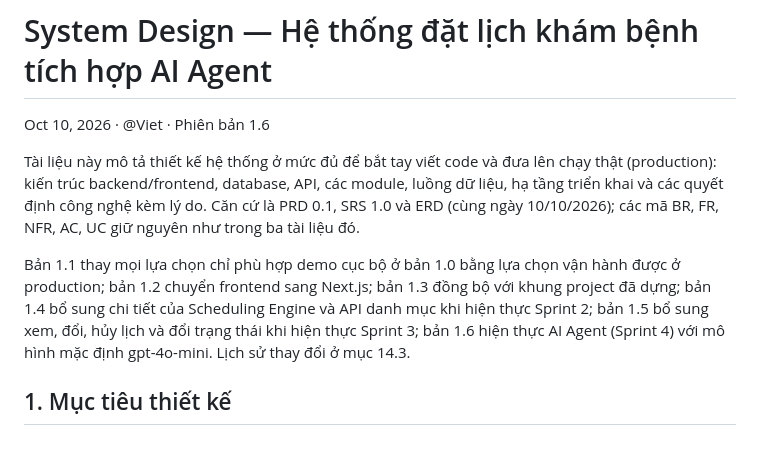
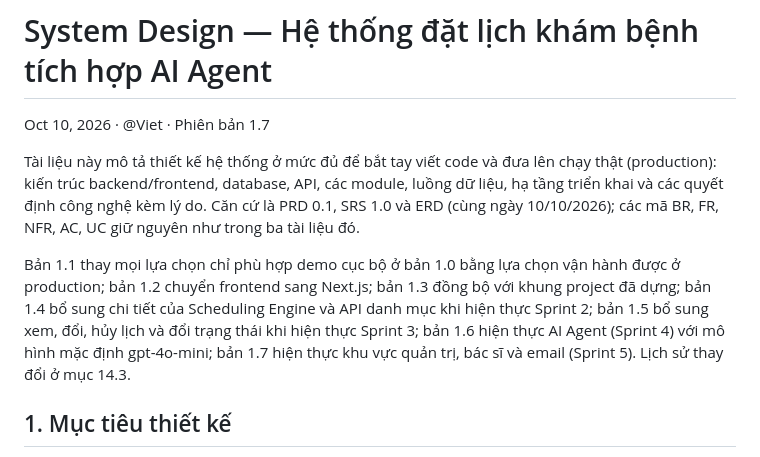
Before and after one commit to phamtuanviet/DACN_23020172, a Markdown page: docs/System Design — Hệ thống đặt lịch khám bệnh tích hợp AI Agent.md, the part around one of its changes. Drawn GitHub-style.

Commit message:
docs: system design bản 1.7 cho sprint 5
- Đánh số bản 1.7 và tóm tắt thay đổi ở mục 14.3: khu vực quản trị, bác sĩ, email; thay đổi sau bốn lượt soát phân quyền; trang tài khoản cho bác sĩ, quản trị

```diff
--- a/docs/System Design — Hệ thống đặt lịch khám bệnh tích hợp AI Agent.md
+++ b/docs/System Design — Hệ thống đặt lịch khám bệnh tích hợp AI Agent.md
@@ -1,10 +1,10 @@
 # System Design — Hệ thống đặt lịch khám bệnh tích hợp AI Agent
 
-Oct 10, 2026 · @Viet · Phiên bản 1.6
+Oct 10, 2026 · @Viet · Phiên bản 1.7
 
 Tài liệu này mô tả thiết kế hệ thống ở mức đủ để bắt tay viết code và đưa lên chạy thật (production): kiến trúc backend/frontend, database, API, các module, luồng dữ liệu, hạ tầng triển khai và các quyết định công nghệ kèm lý do. Căn cứ là PRD 0.1, SRS 1.0 và ERD (cùng ngày 10/10/2026); các mã BR, FR, NFR, AC, UC giữ nguyên như trong ba tài liệu đó.
 
-Bản 1.1 thay mọi lựa chọn chỉ phù hợp demo cục bộ ở bản 1.0 bằng lựa chọn vận hành được ở production; bản 1.2 chuyển frontend sang Next.js; bản 1.3 đồng bộ với khung project đã dựng; bản 1.4 bổ sung chi tiết của Scheduling Engine và API danh mục khi hiện thực Sprint 2; bản 1.5 bổ sung xem, đổi, hủy lịch và đổi trạng thái khi hiện thực Sprint 3; bản 1.6 hiện thực AI Agent (Sprint 4) với mô hình mặc định gpt-4o-mini. Lịch sử thay đổi ở mục 14.3.
+Bản 1.1 thay mọi lựa chọn chỉ phù hợp demo cục bộ ở bản 1.0 bằng lựa chọn vận hành được ở production; bản 1.2 chuyển frontend sang Next.js; bản 1.3 đồng bộ với khung project đã dựng; bản 1.4 bổ sung chi tiết của Scheduling Engine và API danh mục khi hiện thực Sprint 2; bản 1.5 bổ sung xem, đổi, hủy lịch và đổi trạng thái khi hiện thực Sprint 3; bản 1.6 hiện thực AI Agent (Sprint 4) với mô hình mặc định gpt-4o-mini; bản 1.7 hiện thực khu vực quản trị, bác sĩ và email (Sprint 5). Lịch sử thay đổi ở mục 14.3.
 
 ## 1. Mục tiêu thiết kế
 
```
Also changed, not shown: other parts of docs/System Design — Hệ thống đặt lịch khám bệnh tích hợp AI Agent.md (+2 -0 lines).
